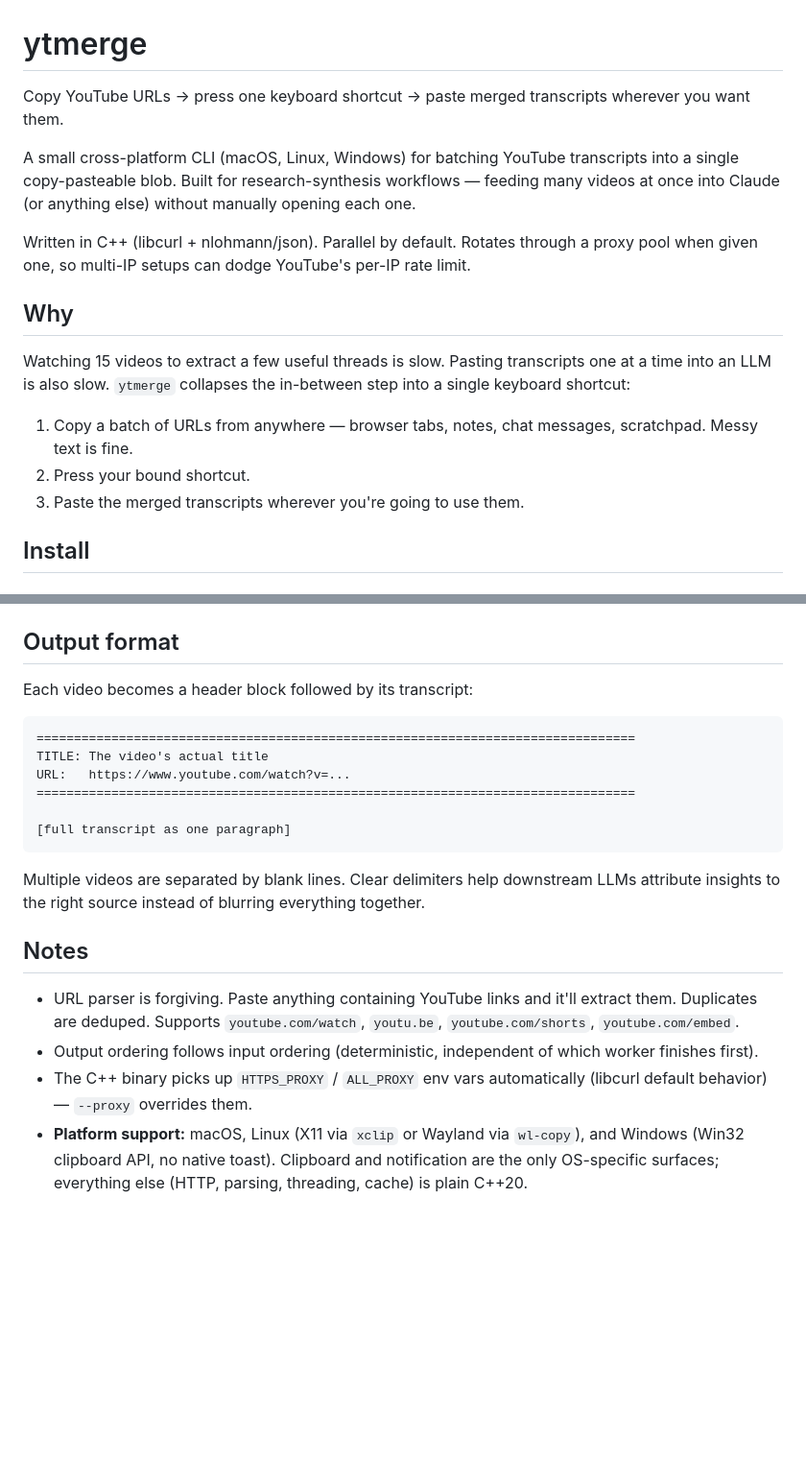
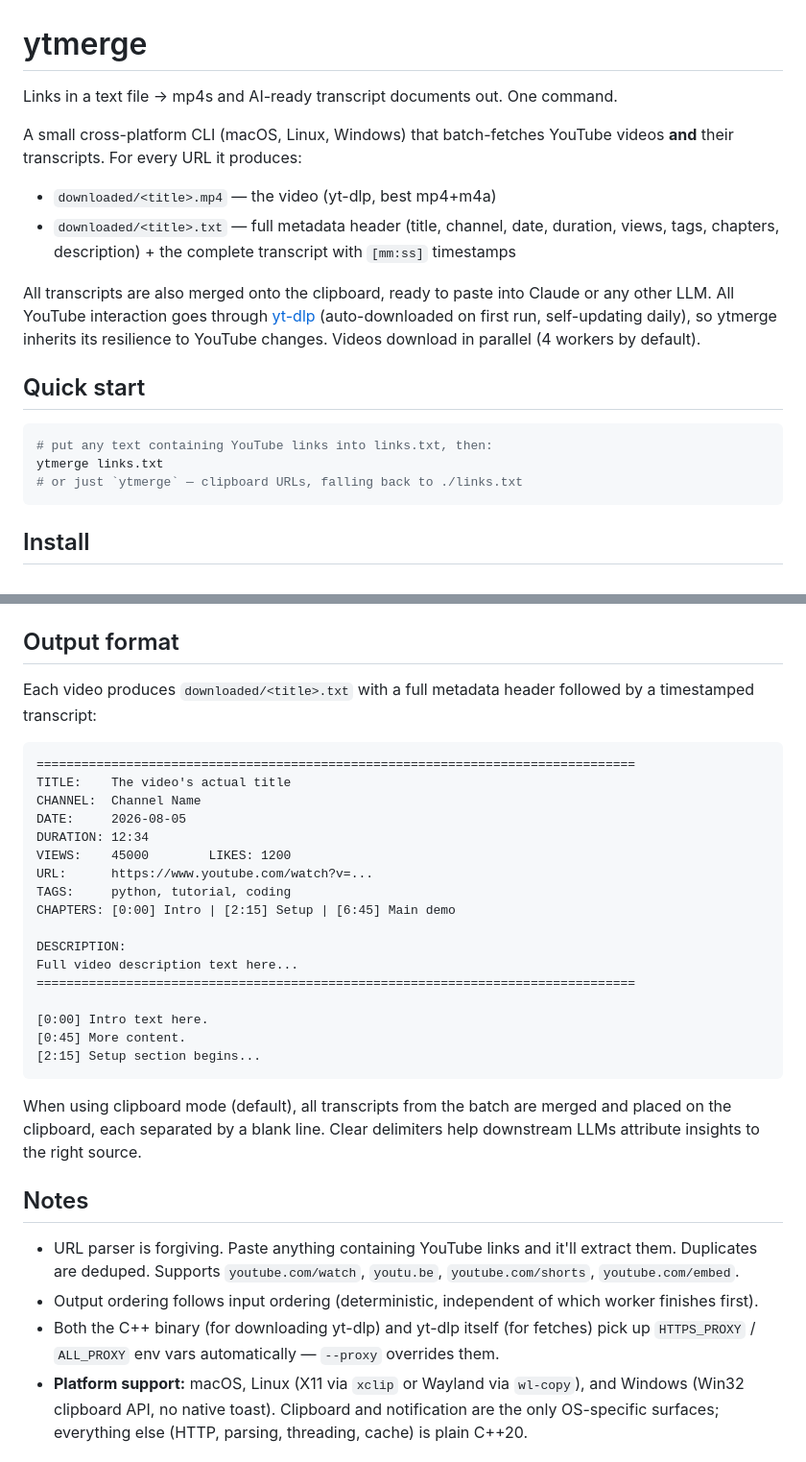
Before and after one commit to mal0ware/ytmerge, a Markdown page: README.md, 2 parts joined by grey strips. Shown at 96% size. GitHub-like rendering; blank space fills up the shorter version.

Commit message:
docs: v2 README (file workflow, video+transcript output, yt-dlp engine)

````diff
--- a/README.md
+++ b/README.md
@@ -1,18 +1,28 @@
 # ytmerge
 
-Copy YouTube URLs → press one keyboard shortcut → paste merged transcripts wherever you want them.
+Links in a text file → mp4s and AI-ready transcript documents out. One command.
 
-A small cross-platform CLI (macOS, Linux, Windows) for batching YouTube transcripts into a single copy-pasteable blob. Built for research-synthesis workflows — feeding many videos at once into Claude (or anything else) without manually opening each one.
+A small cross-platform CLI (macOS, Linux, Windows) that batch-fetches YouTube
+videos **and** their transcripts. For every URL it produces:
 
-Written in C++ (libcurl + nlohmann/json). Parallel by default. Rotates through a proxy pool when given one, so multi-IP setups can dodge YouTube's per-IP rate limit.
+- `downloaded/<title>.mp4` — the video (yt-dlp, best mp4+m4a)
+- `downloaded/<title>.txt` — full metadata header (title, channel, date,
+  duration, views, tags, chapters, description) + the complete transcript
+  with `[mm:ss]` timestamps
 
-## Why
+All transcripts are also merged onto the clipboard, ready to paste into
+Claude or any other LLM. All YouTube interaction goes through
+[yt-dlp](https://github.com/yt-dlp/yt-dlp) (auto-downloaded on first run,
+self-updating daily), so ytmerge inherits its resilience to YouTube changes.
+Videos download in parallel (4 workers by default).
 
-Watching 15 videos to extract a few useful threads is slow. Pasting transcripts one at a time into an LLM is also slow. `ytmerge` collapses the in-between step into a single keyboard shortcut:
+## Quick start
 
-1. Copy a batch of URLs from anywhere — browser tabs, notes, chat messages, scratchpad. Messy text is fine.
-2. Press your bound shortcut.
-3. Paste the merged transcripts wherever you're going to use them.
+```bash
+# put any text containing YouTube links into links.txt, then:
+ytmerge links.txt
+# or just `ytmerge` — clipboard URLs, falling back to ./links.txt
+```
 
 ## Install
 
@@ -167,24 +182,35 @@ Two approaches:
 
 ## Output format
 
-Each video becomes a header block followed by its transcript:
+Each video produces `downloaded/<title>.txt` with a full metadata header followed by a timestamped transcript:
 
 ```
 ================================================================================
-TITLE: The video's actual title
-URL:   https://www.youtube.com/watch?v=...
+TITLE:    The video's actual title
+CHANNEL:  Channel Name
+DATE:     2026-08-05
+DURATION: 12:34
+VIEWS:    45000        LIKES: 1200
+URL:      https://www.youtube.com/watch?v=...
+TAGS:     python, tutorial, coding
+CHAPTERS: [0:00] Intro | [2:15] Setup | [6:45] Main demo
+
+DESCRIPTION:
+Full video description text here...
 ================================================================================
 
-[full transcript as one paragraph]
+[0:00] Intro text here.
+[0:45] More content.
+[2:15] Setup section begins...
 ```
 
-Multiple videos are separated by blank lines. Clear delimiters help downstream LLMs attribute insights to the right source instead of blurring everything together.
+When using clipboard mode (default), all transcripts from the batch are merged and placed on the clipboard, each separated by a blank line. Clear delimiters help downstream LLMs attribute insights to the right source.
 
 ## Notes
 
 - URL parser is forgiving. Paste anything containing YouTube links and it'll extract them. Duplicates are deduped. Supports `youtube.com/watch`, `youtu.be`, `youtube.com/shorts`, `youtube.com/embed`.
 - Output ordering follows input ordering (deterministic, independent of which worker finishes first).
-- The C++ binary picks up `HTTPS_PROXY` / `ALL_PROXY` env vars automatically (libcurl default behavior) — `--proxy` overrides them.
+- Both the C++ binary (for downloading yt-dlp) and yt-dlp itself (for fetches) pick up `HTTPS_PROXY` / `ALL_PROXY` env vars automatically — `--proxy` overrides them.
 - **Platform support:** macOS, Linux (X11 via `xclip` or Wayland via `wl-copy`), and Windows (Win32 clipboard API, no native toast). Clipboard and notification are the only OS-specific surfaces; everything else (HTTP, parsing, threading, cache) is plain C++20.
 
 ## License
````
Also changed, not shown: other parts of README.md (+9 -4 lines), IDEAS.md (+4 -0 lines).
